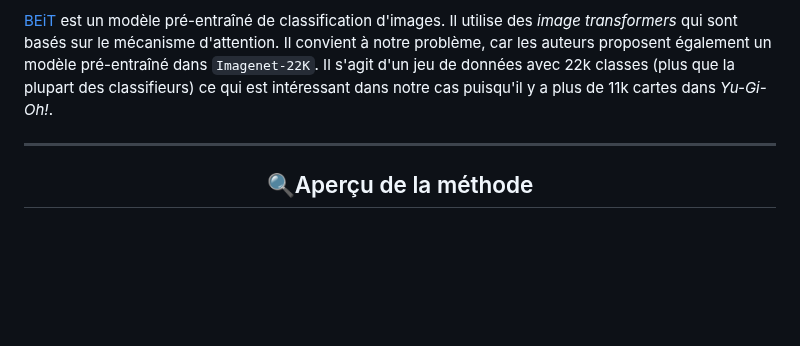
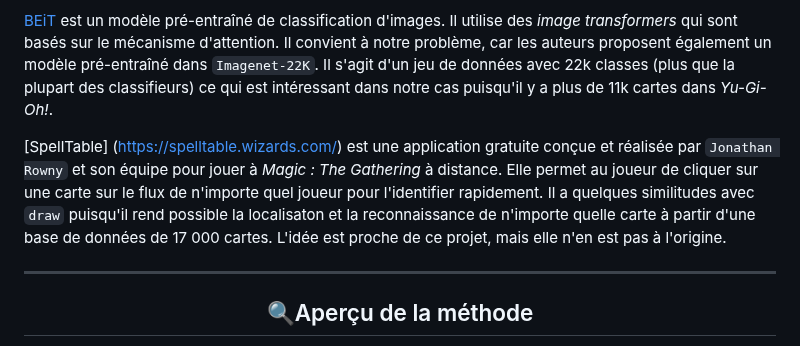
Before and after one commit to HichTala/draw, a Markdown page: README_fr.md, the part around the change. Drawn GitHub-style; blank space fills up the shorter version.

```diff
--- a/README_fr.md
+++ b/README_fr.md
@@ -183,6 +183,11 @@ et il ne peut pas localiser les cartes.
 
 [BEiT](https://arxiv.org/pdf/2106.08254.pdf) est un modèle pré-entraîné de classification d'images. Il utilise des _image transformers_ qui sont basés sur le mécanisme d'attention. Il convient à notre problème, car les auteurs proposent également un modèle pré-entraîné dans `Imagenet-22K`. Il s'agit d'un jeu de données avec 22k classes (plus que la plupart des classifieurs) ce qui est intéressant dans notre cas puisqu'il y a plus de 11k cartes dans _Yu-Gi-Oh!_.
 
+[SpellTable] (https://spelltable.wizards.com/) est une application gratuite conçue et réalisée par `Jonathan Rowny` et son équipe pour jouer à _Magic : The Gathering_ à distance.
+Elle permet au joueur de cliquer sur une carte sur le flux de n'importe quel joueur pour l'identifier rapidement.
+Il a quelques similitudes avec `draw` puisqu'il rend possible la localisaton et la reconnaissance de n'importe quelle carte à partir d'une base de données de 17 000 cartes.
+L'idée est proche de ce projet, mais elle n'en est pas à l'origine.
+
 ---
 ## <div align="center">🔍Aperçu de la méthode</div>
 
```
